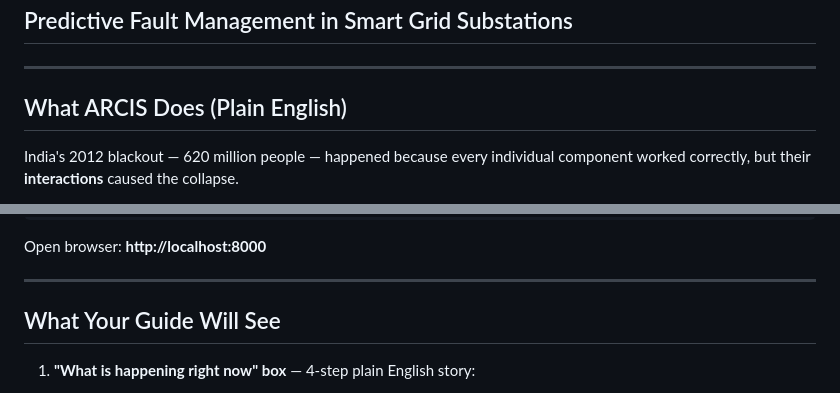
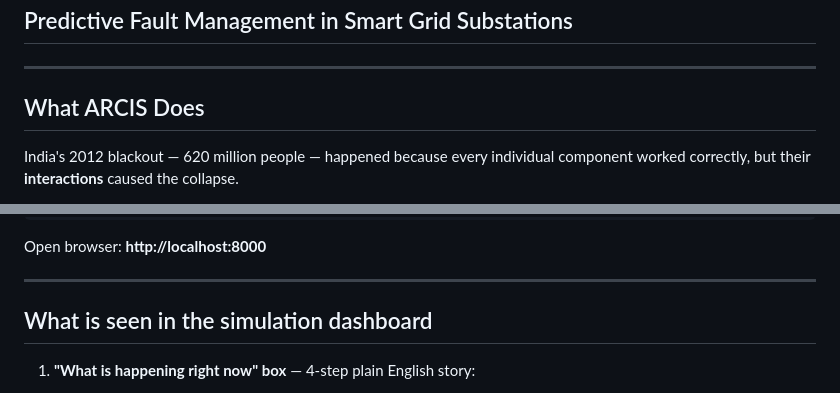
Before and after one commit to Akishore407/ARCIS, a Markdown page: README.md, 2 parts joined by grey strips. GitHub-like rendering.

```diff
--- a/README.md
+++ b/README.md
@@ -3,7 +3,7 @@
 
 ---
 
-## What ARCIS Does (Plain English)
+## What ARCIS Does
 
 India's 2012 blackout — 620 million people — happened because every individual
 component worked correctly, but their **interactions** caused the collapse.
@@ -81,7 +81,7 @@ Open browser: **http://localhost:8000**
 
 ---
 
-## What Your Guide Will See
+## What is seen in the simulation dashboard
 
 1. **"What is happening right now" box** — 4-step plain English story:
    - Step 1: Physical event (e.g. "Transformer Thermal Runaway")
```
